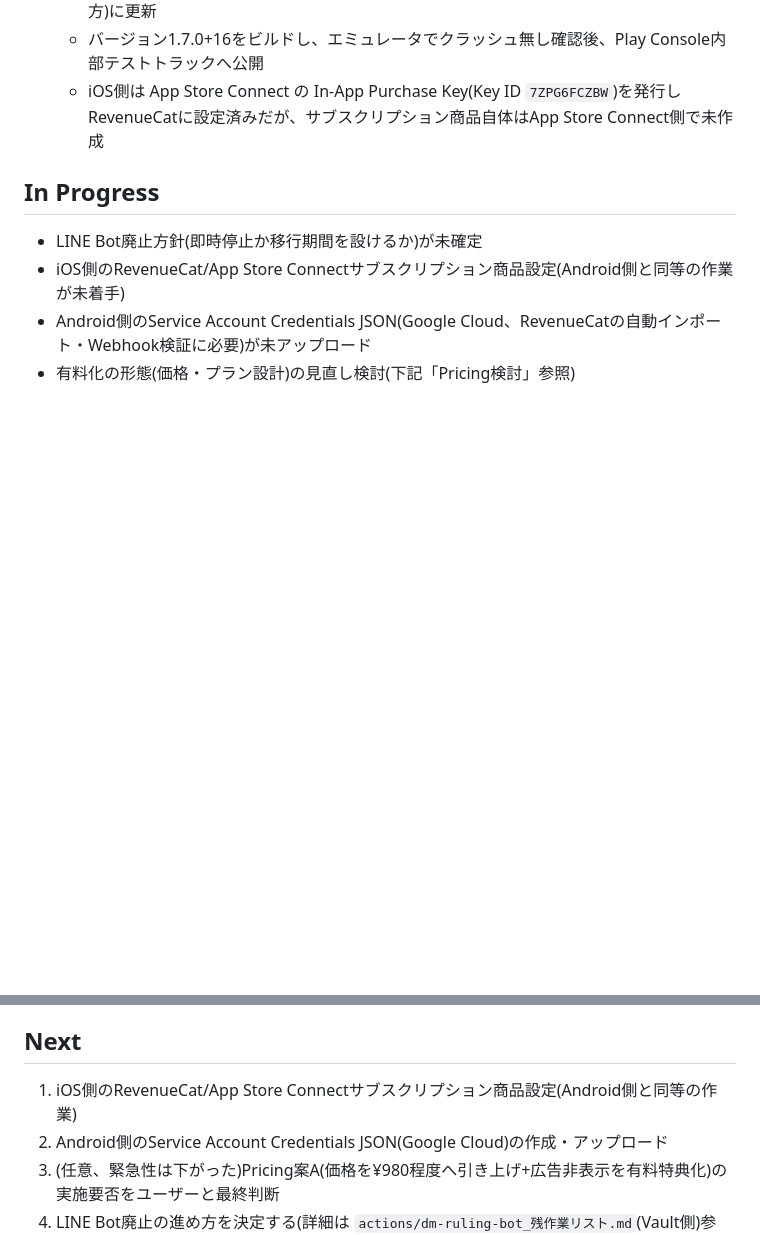
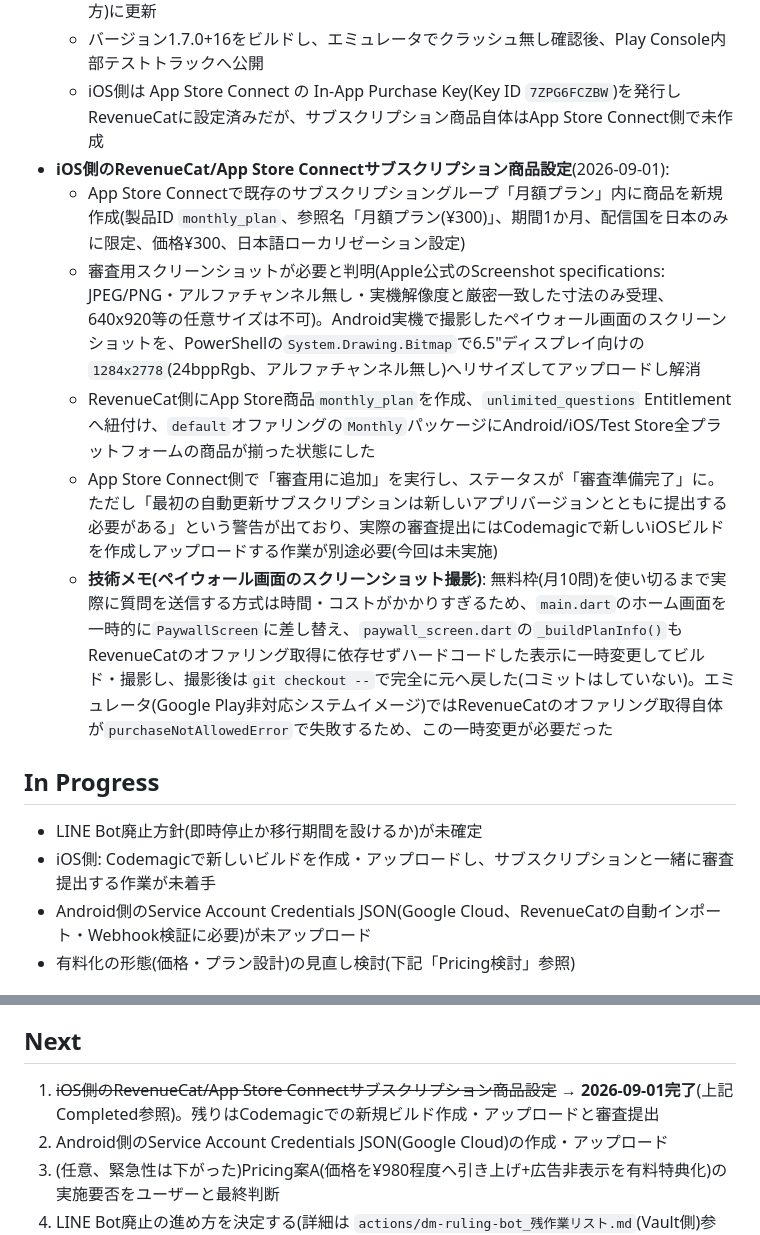
Before and after one commit to redcola1030503-svg/dm-ruling-bot, a Markdown page: STATUS.md, 2 parts joined by grey strips. Drawn GitHub-style; blank space fills up the shorter version.

Commit message:
iOS側RevenueCat/App Store Connectサブスクリプション商品設定完了を記録
App Store Connectでmonthly_plan商品を作成し審査用に追加、RevenueCat側で
Entitlement/Offeringへ紐付け完了。審査用スクリーンショットの寸法要件(実機
解像度と厳密一致が必要)への対応方法も記録。残りはCodemagicでの新規ビルド
作成・審査提出。

Co-Authored-By: Claude Sonnet 5 <noreply@anthropic.com>
Claude-Session: https://claude.ai/code/session_01FUTvFTtu3viHspD4ZJ8TuP

```diff
--- a/STATUS.md
+++ b/STATUS.md
@@ -24,11 +24,17 @@ Reviewer: Codex(PR #1の独立レビューを実施済み)
   - `mobile_app/lib/billing/revenue_cat_keys.dart` を実際のPublic API Key(Android/iOS両方)に更新
   - バージョン1.7.0+16をビルドし、エミュレータでクラッシュ無し確認後、Play Console内部テストトラックへ公開
   - iOS側は App Store Connect の In-App Purchase Key(Key ID `7ZPG6FCZBW`)を発行しRevenueCatに設定済みだが、サブスクリプション商品自体はApp Store Connect側で未作成
+- **iOS側のRevenueCat/App Store Connectサブスクリプション商品設定**(2026-09-01):
+  - App Store Connectで既存のサブスクリプショングループ「月額プラン」内に商品を新規作成(製品ID `monthly_plan`、参照名「月額プラン(¥300)」、期間1か月、配信国を日本のみに限定、価格¥300、日本語ローカリゼーション設定)
+  - 審査用スクリーンショットが必要と判明(Apple公式のScreenshot specifications: JPEG/PNG・アルファチャンネル無し・実機解像度と厳密一致した寸法のみ受理、640x920等の任意サイズは不可)。Android実機で撮影したペイウォール画面のスクリーンショットを、PowerShellの`System.Drawing.Bitmap`で6.5"ディスプレイ向けの`1284x2778`(24bppRgb、アルファチャンネル無し)へリサイズしてアップロードし解消
+  - RevenueCat側にApp Store商品`monthly_plan`を作成、`unlimited_questions` Entitlementへ紐付け、`default`オファリングの`Monthly`パッケージにAndroid/iOS/Test Store全プラットフォームの商品が揃った状態にした
+  - App Store Connect側で「審査用に追加」を実行し、ステータスが「審査準備完了」に。ただし「最初の自動更新サブスクリプションは新しいアプリバージョンとともに提出する必要がある」という警告が出ており、実際の審査提出にはCodemagicで新しいiOSビルドを作成しアップロードする作業が別途必要(今回は未実施)
+  - **技術メモ(ペイウォール画面のスクリーンショット撮影)**: 無料枠(月10問)を使い切るまで実際に質問を送信する方式は時間・コストがかかりすぎるため、`main.dart`のホーム画面を一時的に`PaywallScreen`に差し替え、`paywall_screen.dart`の`_buildPlanInfo()`もRevenueCatのオファリング取得に依存せずハードコードした表示に一時変更してビルド・撮影し、撮影後は`git checkout --`で完全に元へ戻した(コミットはしていない)。エミュレータ(Google Play非対応システムイメージ)ではRevenueCatのオファリング取得自体が`purchaseNotAllowedError`で失敗するため、この一時変更が必要だった
 
 ## In Progress
 
 - LINE Bot廃止方針(即時停止か移行期間を設けるか)が未確定
-- iOS側のRevenueCat/App Store Connectサブスクリプション商品設定(Android側と同等の作業が未着手)
+- iOS側: Codemagicで新しいビルドを作成・アップロードし、サブスクリプションと一緒に審査提出する作業が未着手
 - Android側のService Account Credentials JSON(Google Cloud、RevenueCatの自動インポート・Webhook検証に必要)が未アップロード
 - 有料化の形態(価格・プラン設計)の見直し検討(下記「Pricing検討」参照)
 
@@ -133,7 +139,7 @@ Codexによる独立レビューを2回実施。
 
 ## Next
 
-1. iOS側のRevenueCat/App Store Connectサブスクリプション商品設定(Android側と同等の作業)
+1. ~~iOS側のRevenueCat/App Store Connectサブスクリプション商品設定~~ → **2026-09-01完了**(上記Completed参照)。残りはCodemagicでの新規ビルド作成・アップロードと審査提出
 2. Android側のService Account Credentials JSON(Google Cloud)の作成・アップロード
 3. (任意、緊急性は下がった)Pricing案A(価格を¥980程度へ引き上げ+広告非表示を有料特典化)の実施要否をユーザーと最終判断
 4. LINE Bot廃止の進め方を決定する(詳細は `actions/dm-ruling-bot_残作業リスト.md`(Vault側)参照)
```
Also changed, not shown: other parts of STATUS.md (+1 -1 lines).
